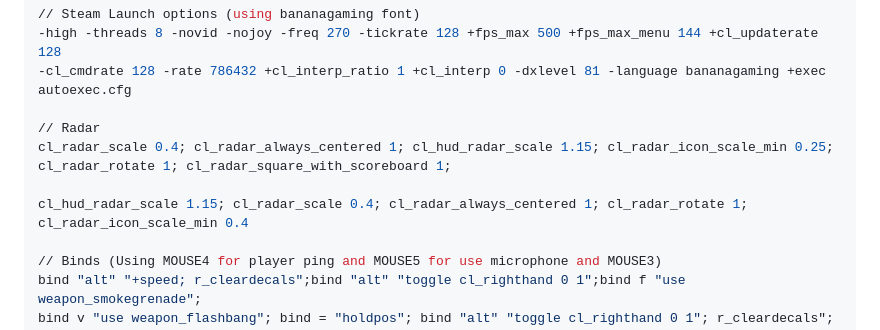
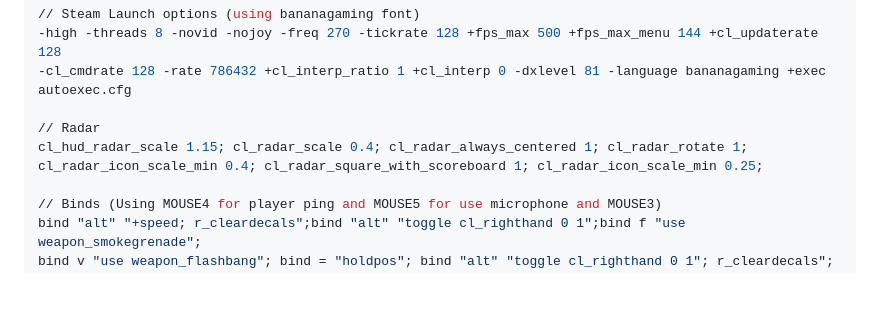
Before and after one commit to TheMichalBr/themichalbr_html, a Markdown page: games_and_other.md, the part around the change. Drawn GitHub-style; blank space fills up the shorter version.

```diff
--- a/games_and_other.md
+++ b/games_and_other.md
@@ -23,10 +23,8 @@ cl_bob_lower_amt 5;cl_bobamt_lat 0.1;cl_bobamt_vert 0.1;
 -cl_cmdrate 128 -rate 786432 +cl_interp_ratio 1 +cl_interp 0 -dxlevel 81 -language bananagaming +exec autoexec.cfg
 
 // Radar
-cl_radar_scale 0.4; cl_radar_always_centered 1; cl_hud_radar_scale 1.15; cl_radar_icon_scale_min 0.25;
-cl_radar_rotate 1; cl_radar_square_with_scoreboard 1;
-
-cl_hud_radar_scale 1.15; cl_radar_scale 0.4; cl_radar_always_centered 1; cl_radar_rotate 1; cl_radar_icon_scale_min 0.4
+cl_hud_radar_scale 1.15; cl_radar_scale 0.4; cl_radar_always_centered 1; cl_radar_rotate 1;
+cl_radar_icon_scale_min 0.4; cl_radar_square_with_scoreboard 1; cl_radar_icon_scale_min 0.25;
 
 // Binds (Using MOUSE4 for player ping and MOUSE5 for use microphone and MOUSE3)
 bind "alt" "+speed; r_cleardecals";bind "alt" "toggle cl_righthand 0 1";bind f "use weapon_smokegrenade";
```
